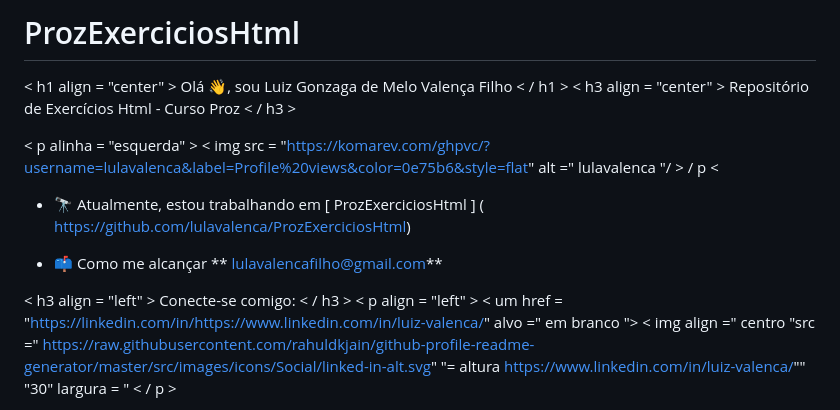
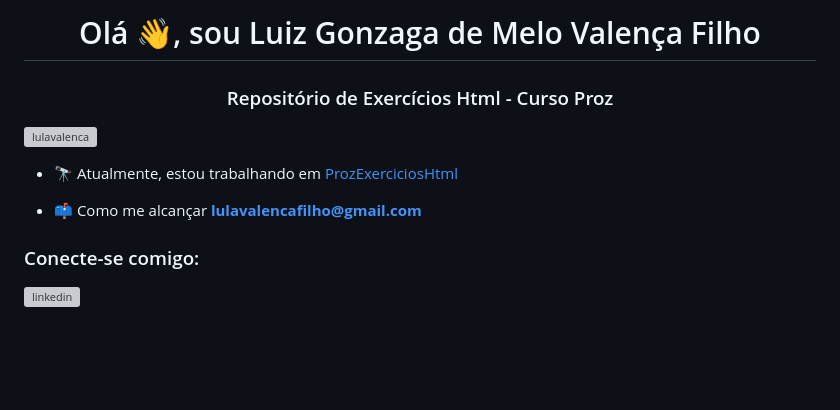
Before and after one commit to lulavalenca/ProzExerciciosHtml, a Markdown page: README.md, the part around one of its changes. GitHub-like rendering; blank space fills up the shorter version; grey boxes are pictures that could not be loaded.

Commit message:
Update README.md
Readme do meu repositorio exercicios Html

```diff
--- a/README.md
+++ b/README.md
@@ -1,15 +1,14 @@
-# ProzExerciciosHtml
-< h1 align = "center" > Olá 👋, sou Luiz Gonzaga de Melo Valença Filho < / h1 >
-< h3 align = "center" > Repositório de Exercícios Html - Curso Proz < / h3 >
+<h1 align="center">Olá 👋, sou Luiz Gonzaga de Melo Valença Filho</h1>
+<h3 align="center">Repositório de Exercícios Html - Curso Proz</h3>
 
-< p alinha = "esquerda" > < img src = "https://komarev.com/ghpvc/?username=lulavalenca&label=Profile%20views&color=0e75b6&style=flat" alt =" lulavalenca "/ > / p <
+<p align="left"> <img src="https://komarev.com/ghpvc/?username=lulavalenca&label=Profile%20views&color=0e75b6&style=flat" alt="lulavalenca"/> </p>
 
-- 🔭 Atualmente, estou trabalhando em [ ProzExerciciosHtml ] ( https://github.com/lulavalenca/ProzExerciciosHtml)
+- 🔭 Atualmente, estou trabalhando em [ProzExerciciosHtml](https://github.com/lulavalenca/ProzExerciciosHtml)
 
-- 📫 Como me alcançar ** lulavalencafilho@gmail.com**
+- 📫 Como me alcançar **lulavalencafilho@gmail.com**
 
-< h3 align = "left" > Conecte-se comigo: < / h3 >
-< p align = "left" >
-< um href = "https://linkedin.com/in/https://www.linkedin.com/in/luiz-valenca/" alvo =" em branco "> < img align =" centro "src =" https://raw.githubusercontent.com/rahuldkjain/github-profile-readme-generator/master/src/images/icons/Social/linked-in-alt.svg" "= altura https://www.linkedin.com/in/luiz-valenca/"" "30" largura = "
-< / p >
+<h3 align="left">Conecte-se comigo:</h3>
+<p align="left">
+<a href="https://linkedin.com/in/luiz-valenca/" target="_blank"><img align="center" src="https://raw.githubusercontent.com/rahuldkjain/github-profile-readme-generator/master/src/images/icons/Social/linked-in-alt.svg" alt="linkedin" height="30" width="30" /></a>
+</p>
 
```
Also changed, not shown: other parts of README.md (+19 -3 lines).
